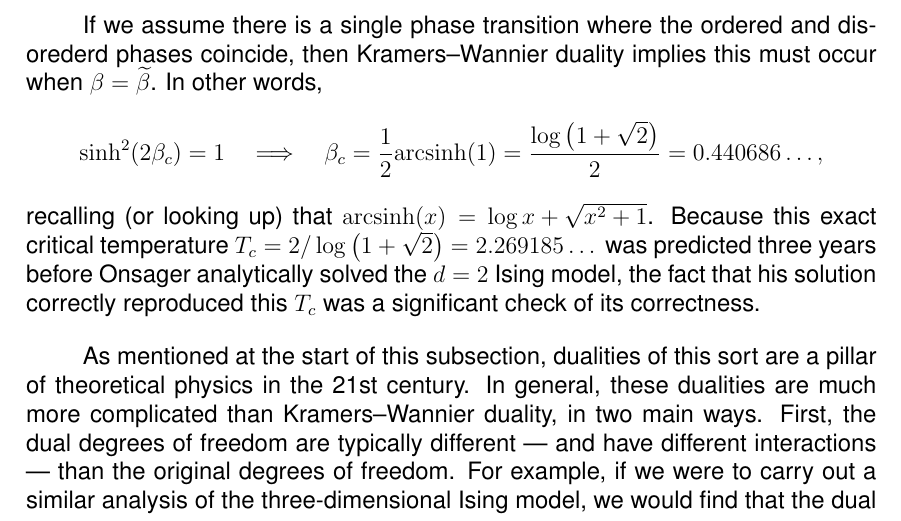
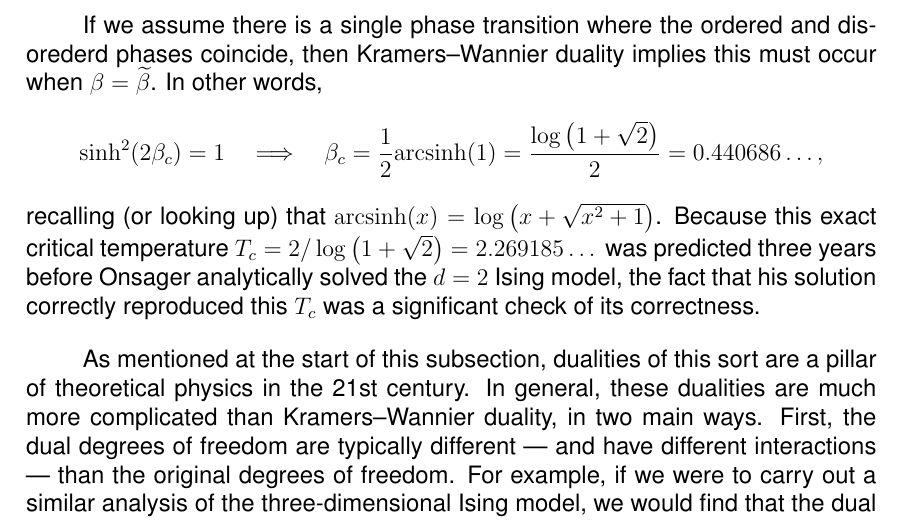
Before and after one commit to daschaich/MATH327_2022, a LaTeX document (lecture_notes/lecture.tex, which reads lecture_notes/unit09.tex): part of page 155 of 156, cut so that both start at the same text. Compiled offline with pdfLaTeX.

Commit message:
Another minor typo fix, on page 155

```diff
--- a/lecture_notes/unit09.tex
+++ b/lecture_notes/unit09.tex
@@ -676,7 +676,7 @@ In other words,
 \begin{equation*}
   \sinh^2(2\be_c) = 1 \quad \Lra \quad \be_c = \frac{1}{2} \mathrm{arcsinh}(1) = \frac{\log\left(1 + \sqrt{2}\right)}{2} = 0.440686\dots,
 \end{equation*}
-recalling (or looking up) that $\mathrm{arcsinh}(x) = \log{x + \sqrt{x^2 + 1}}$.
+recalling (or looking up) that $\mathrm{arcsinh}(x) = \log\left(x + \sqrt{x^2 + 1}\right)$.
 Because this exact critical temperature $T_c = 2 / \log\left(1 + \sqrt{2}\right) = 2.269185\dots$ was predicted three years before Onsager analytically solved the $d = 2$ Ising model, the fact that his solution correctly reproduced this $T_c$ was a significant check of its correctness.
 
 As mentioned at the start of this subsection, dualities of this sort are a pillar of theoretical physics in the 21st century.
```
Also changed, not shown: lecture_notes/unit09.tex (2 more changed lines).
